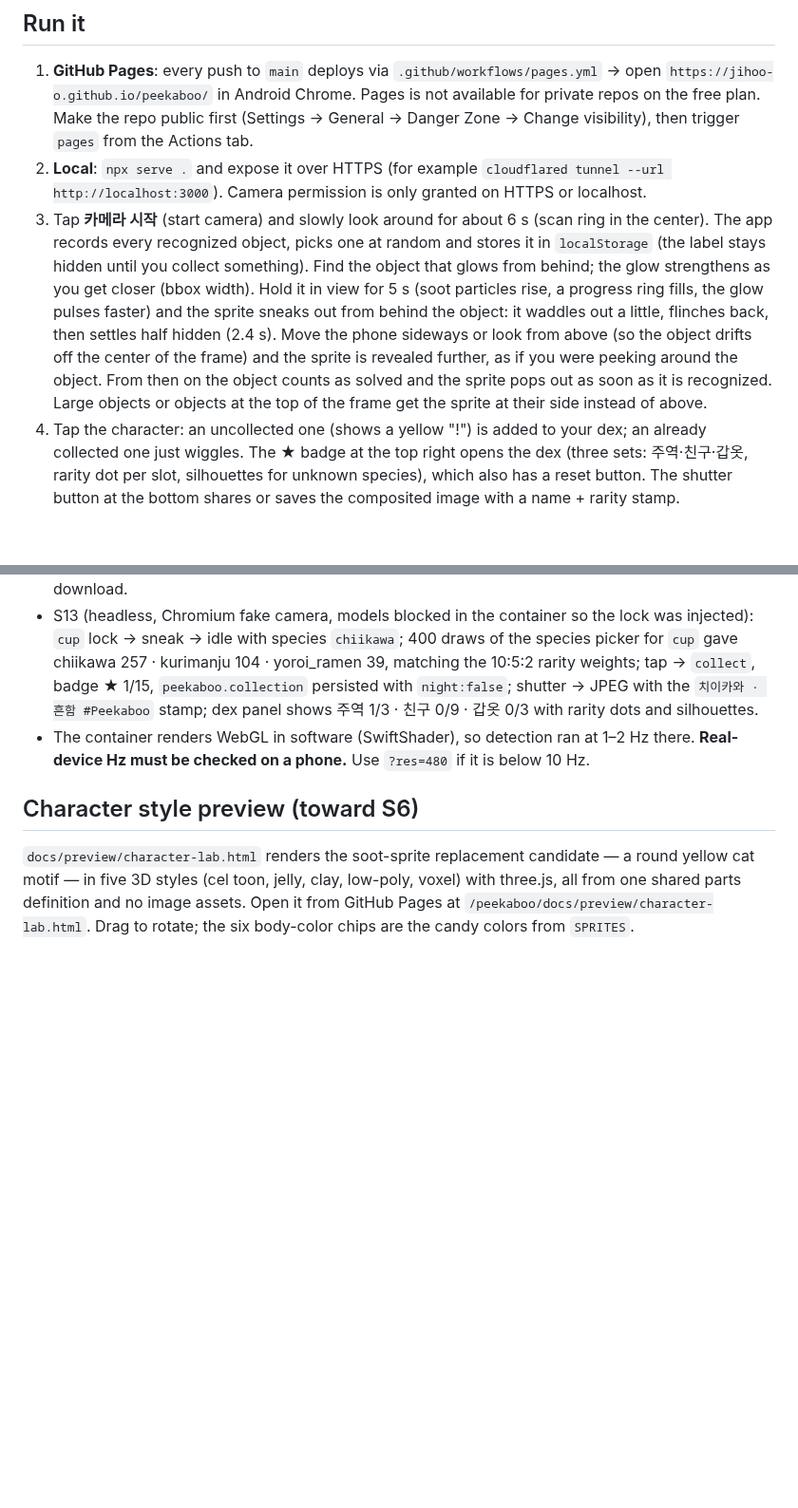
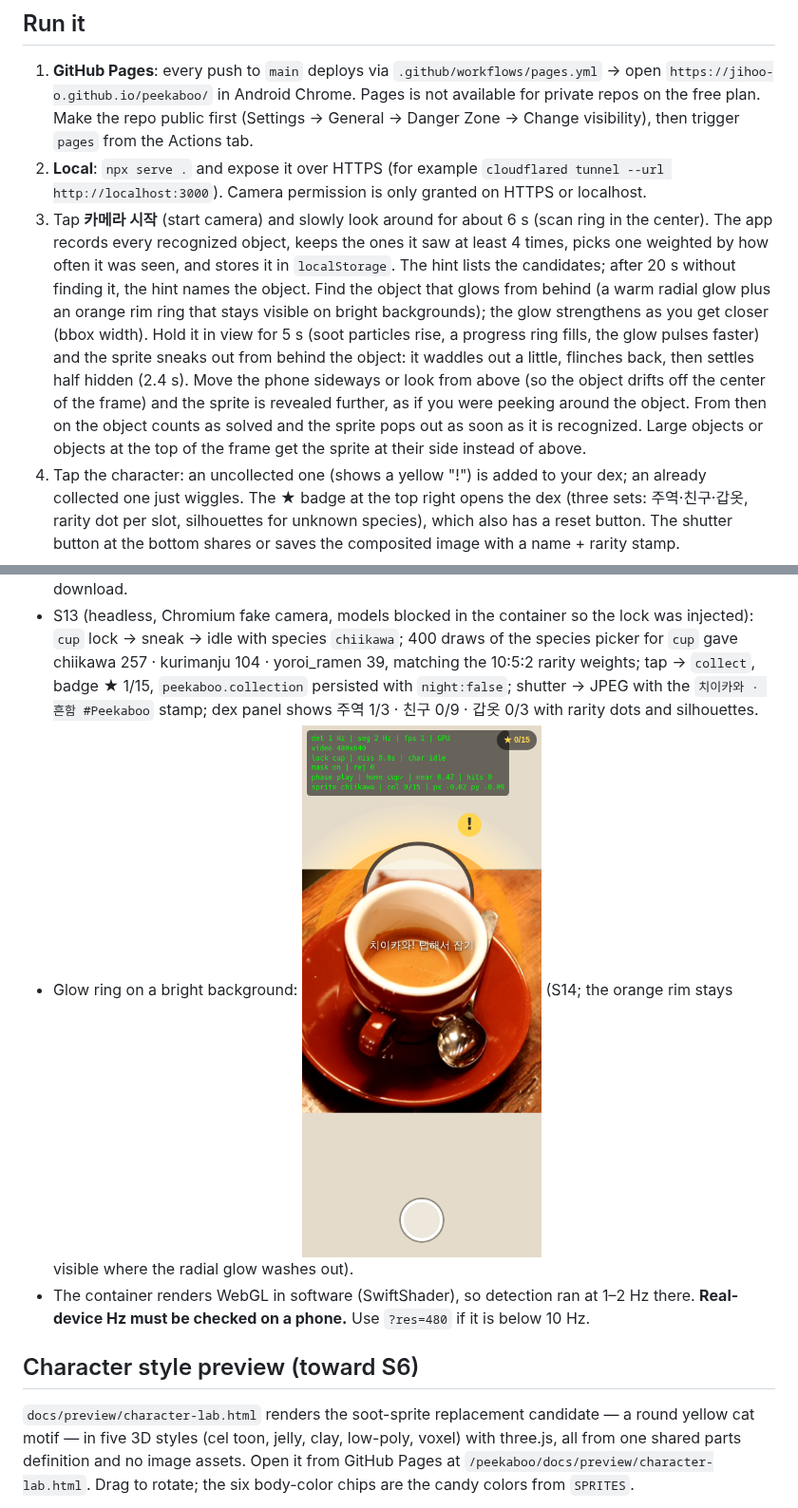
Before and after one commit to jihoo-o/peekaboo, a Markdown page: README.md, 2 parts joined by grey strips. Shown at 95% size. GitHub-like rendering; pictures changed too: docs/verify/s14-glow-ring.png (added); blank space fills up the shorter version.

```diff
--- a/README.md
+++ b/README.md
@@ -13,7 +13,7 @@ No build step: just `index.html` + `app.js`. Libraries come from a CDN as ES mod
 1. **GitHub Pages**: every push to `main` deploys via `.github/workflows/pages.yml` → open `https://jihoo-o.github.io/peekaboo/` in Android Chrome.
    Pages is not available for private repos on the free plan. Make the repo public first (Settings → General → Danger Zone → Change visibility), then trigger `pages` from the Actions tab.
 2. **Local**: `npx serve .` and expose it over HTTPS (for example `cloudflared tunnel --url http://localhost:3000`). Camera permission is only granted on HTTPS or localhost.
-3. Tap **카메라 시작** (start camera) and slowly look around for about 6 s (scan ring in the center). The app records every recognized object, picks one at random and stores it in `localStorage` (the label stays hidden until you collect something). Find the object that glows from behind; the glow strengthens as you get closer (bbox width). Hold it in view for 5 s (soot particles rise, a progress ring fills, the glow pulses faster) and the sprite sneaks out from behind the object: it waddles out a little, flinches back, then settles half hidden (2.4 s). Move the phone sideways or look from above (so the object drifts off the center of the frame) and the sprite is revealed further, as if you were peeking around the object. From then on the object counts as solved and the sprite pops out as soon as it is recognized. Large objects or objects at the top of the frame get the sprite at their side instead of above.
+3. Tap **카메라 시작** (start camera) and slowly look around for about 6 s (scan ring in the center). The app records every recognized object, keeps the ones it saw at least 4 times, picks one weighted by how often it was seen, and stores it in `localStorage`. The hint lists the candidates; after 20 s without finding it, the hint names the object. Find the object that glows from behind (a warm radial glow plus an orange rim ring that stays visible on bright backgrounds); the glow strengthens as you get closer (bbox width). Hold it in view for 5 s (soot particles rise, a progress ring fills, the glow pulses faster) and the sprite sneaks out from behind the object: it waddles out a little, flinches back, then settles half hidden (2.4 s). Move the phone sideways or look from above (so the object drifts off the center of the frame) and the sprite is revealed further, as if you were peeking around the object. From then on the object counts as solved and the sprite pops out as soon as it is recognized. Large objects or objects at the top of the frame get the sprite at their side instead of above.
 4. Tap the character: an uncollected one (shows a yellow "!") is added to your dex; an already collected one just wiggles. The ★ badge at the top right opens the dex (three sets: 주역·친구·갑옷, rarity dot per slot, silhouettes for unknown species), which also has a reset button. The shutter button at the bottom shares or saves the composited image with a name + rarity stamp.
 
 ### URL query parameters
@@ -56,6 +56,7 @@ Without a phone at hand, the page was actually run under Playwright ([ADR-0004](
 
 - Confirmed: scan → `cup` chosen and stored, `cup` detected at 0.69 and locked, glow drawn behind it, charging → pop → idle, the mask hides the sprite along the cup's curved rim, first tap → `collect` (collection 1/6 persisted in localStorage), second tap → `wave`, shutter → `peekaboo-<ts>.jpg` download.
 - S13 (headless, Chromium fake camera, models blocked in the container so the lock was injected): `cup` lock → sneak → idle with species `chiikawa`; 400 draws of the species picker for `cup` gave chiikawa 257 · kurimanju 104 · yoroi_ramen 39, matching the 10:5:2 rarity weights; tap → `collect`, badge ★ 1/15, `peekaboo.collection` persisted with `night:false`; shutter → JPEG with the `치이카와 · 흔함 #Peekaboo` stamp; dex panel shows 주역 1/3 · 친구 0/9 · 갑옷 0/3 with rarity dots and silhouettes.
+- Glow ring on a bright background: ![](docs/verify/s14-glow-ring.png) (S14; the orange rim stays visible where the radial glow washes out).
 - The container renders WebGL in software (SwiftShader), so detection ran at 1–2 Hz there. **Real-device Hz must be checked on a phone.** Use `?res=480` if it is below 10 Hz.
 
 ## Character style preview (toward S6)
```
Also changed, not shown: docs/adr/0019-findability-hints-and-glow-ring.md (added, +23 -0 lines), docs/adr/README.md (+1 -0 lines), 1 other file.
